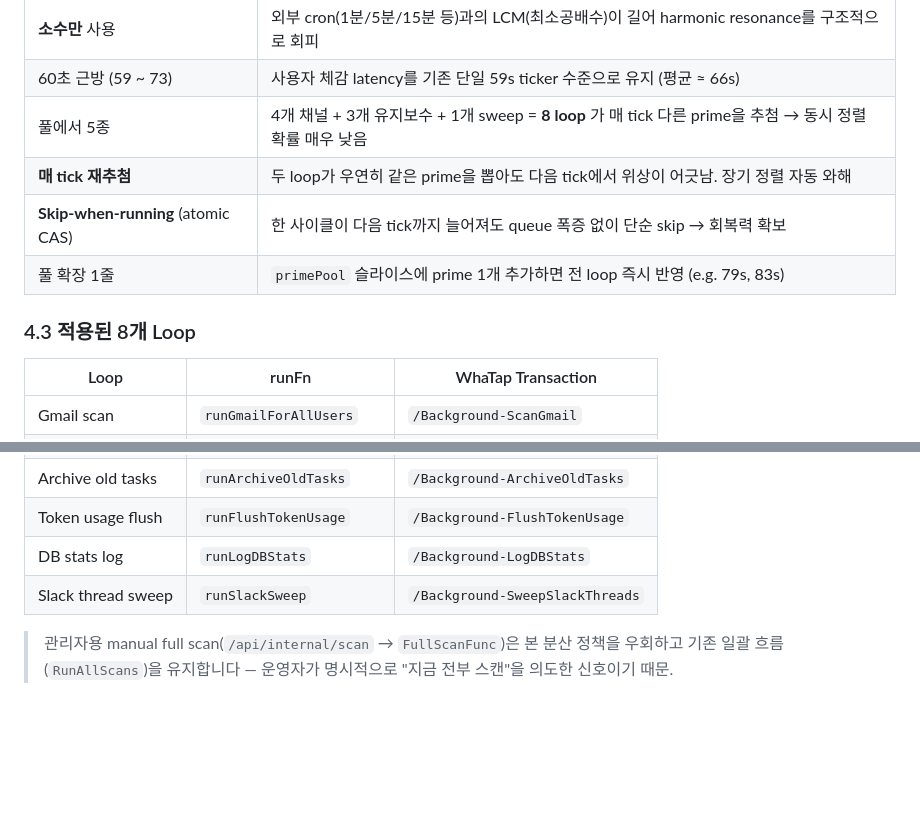
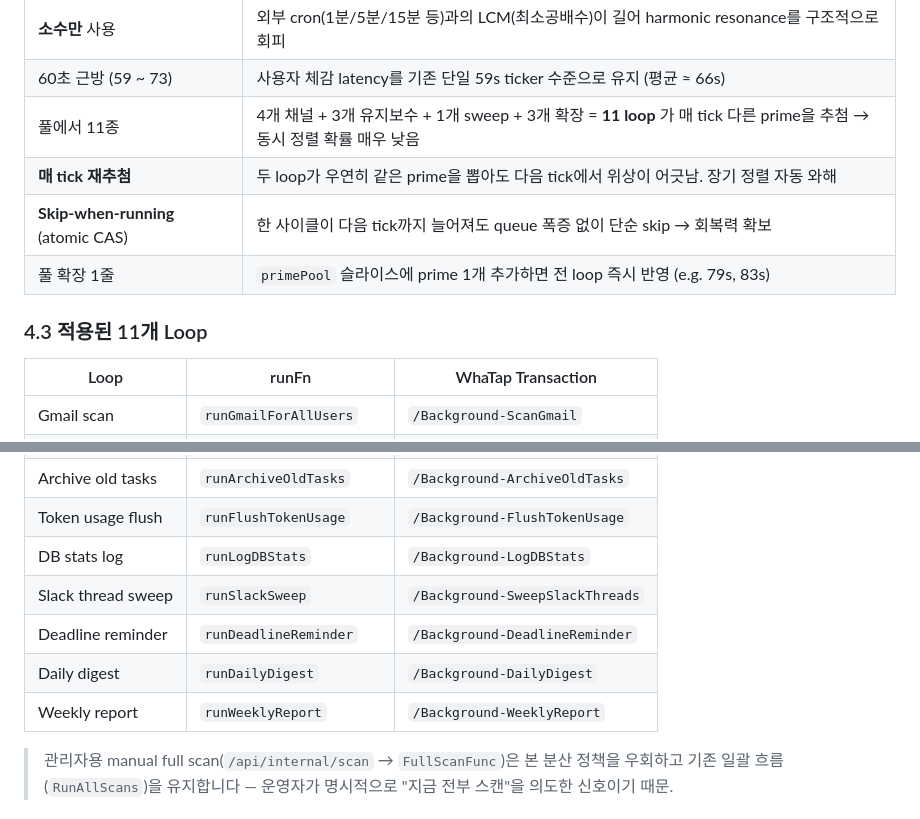
Before and after one commit to JaejinSong/message-consolidator, a Markdown page: TECH.md, 2 parts joined by grey strips. Drawn GitHub-style; blank space fills up the shorter version.

```diff
--- a/TECH.md
+++ b/TECH.md
@@ -117,12 +117,12 @@ var primePool = []time.Duration{
 |---|---|
 | **소수만** 사용 | 외부 cron(1분/5분/15분 등)과의 LCM(최소공배수)이 길어 harmonic resonance를 구조적으로 회피 |
 | 60초 근방 (59 ~ 73) | 사용자 체감 latency를 기존 단일 59s ticker 수준으로 유지 (평균 ≈ 66s) |
-| 풀에서 5종 | 4개 채널 + 3개 유지보수 + 1개 sweep = **8 loop** 가 매 tick 다른 prime을 추첨 → 동시 정렬 확률 매우 낮음 |
+| 풀에서 11종 | 4개 채널 + 3개 유지보수 + 1개 sweep + 3개 확장 = **11 loop** 가 매 tick 다른 prime을 추첨 → 동시 정렬 확률 매우 낮음 |
 | **매 tick 재추첨** | 두 loop가 우연히 같은 prime을 뽑아도 다음 tick에서 위상이 어긋남. 장기 정렬 자동 와해 |
 | **Skip-when-running** (atomic CAS) | 한 사이클이 다음 tick까지 늘어져도 queue 폭증 없이 단순 skip → 회복력 확보 |
 | 풀 확장 1줄 | `primePool` 슬라이스에 prime 1개 추가하면 전 loop 즉시 반영 (e.g. 79s, 83s) |
 
-### 4.3 적용된 8개 Loop
+### 4.3 적용된 11개 Loop
 
 | Loop | runFn | WhaTap Transaction |
 |---|---|---|
@@ -134,6 +134,9 @@ var primePool = []time.Duration{
 | Token usage flush | `runFlushTokenUsage` | `/Background-FlushTokenUsage` |
 | DB stats log | `runLogDBStats` | `/Background-LogDBStats` |
 | Slack thread sweep | `runSlackSweep` | `/Background-SweepSlackThreads` |
+| Deadline reminder | `runDeadlineReminder` | `/Background-DeadlineReminder` |
+| Daily digest | `runDailyDigest` | `/Background-DailyDigest` |
+| Weekly report | `runWeeklyReport` | `/Background-WeeklyReport` |
 
 > 관리자용 manual full scan(`/api/internal/scan` → `FullScanFunc`)은 본 분산 정책을 우회하고 기존 일괄 흐름(`RunAllScans`)을 유지합니다 — 운영자가 명시적으로 "지금 전부 스캔"을 의도한 신호이기 때문.
 
```
Also changed, not shown: docs/comprehensive/07-ai-filter-pipeline.md (+6 -2 lines).
